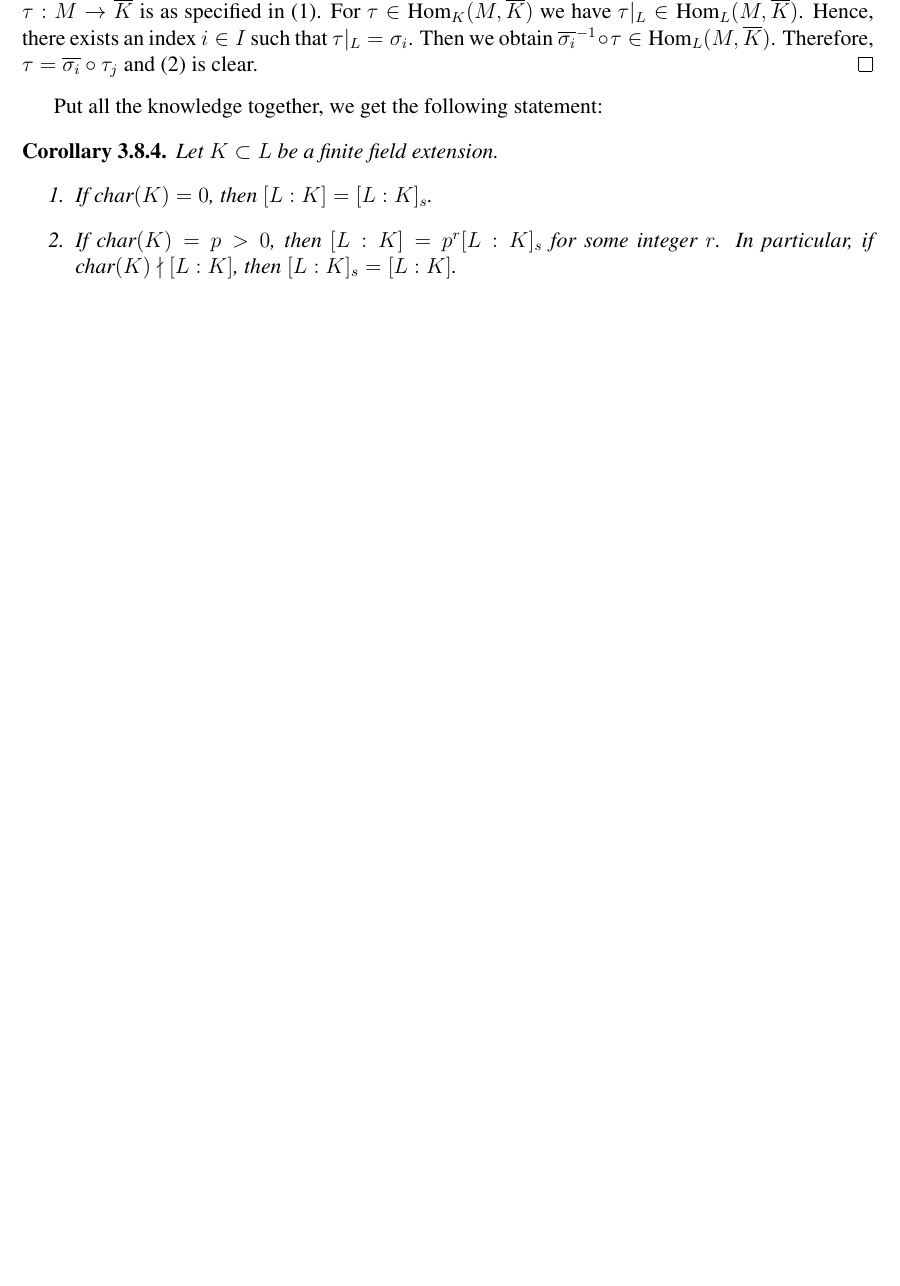
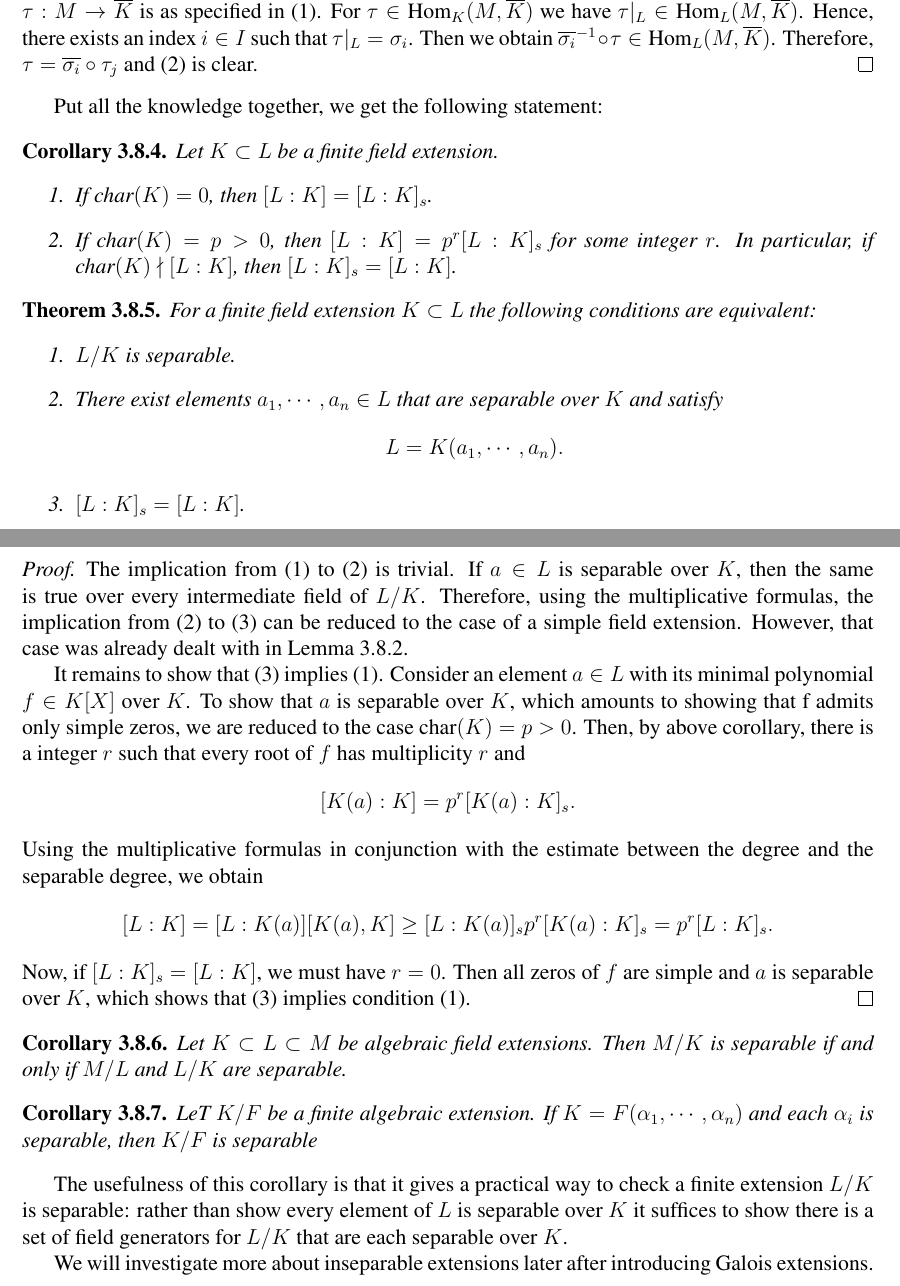
Before and after one commit to hinamizawa/MATH-8510-Galois-Theory, a LaTeX thesis (Lecture Notes.tex): part of page 24 of 37 before the commit and two parts of pages 24 and 25 of 38 after it, the two joined at a grey line, cut so that both start at the same text, the shorter picture padded with empty space. Compiled offline with pdfLaTeX.

Commit message:
Separable degree

```diff
--- a/Lecture Notes.tex
+++ b/Lecture Notes.tex
@@ -785,6 +783,36 @@ Put all the knowledge together, we get the following statement:
     \end{enumerate}
 \end{cor}
 
+\begin{thm}
+    For a finite field extension $K \subset L$ the following conditions are equivalent: \begin{enumerate}
+        \item $L/K$ is separable.
+        \item There exist elements $a_1, \cdots, a_n \in L$ that are separable over $K$ and satisfy $$L = K(a_1, \cdots, a_n).$$
+        \item $[L : K]_s = [L : K]$.
+    \end{enumerate}
+\end{thm}
+
+\begin{proof}
+    The implication from (1) to (2) is trivial. If $a \in L$ is separable over $K$, then the same is true over every intermediate field of $L/K$. Therefore, using the multiplicative formulas, the implication from (2) to (3) can be reduced to the case of a simple field extension. However, that case was already dealt with in Lemma \ref{seplem1}.
+
+    It remains to show that (3) implies (1). Consider an element $a \in L$ with its minimal polynomial $f \in K[X]$ over $K$. To show that $a$ is separable over $K$, which amounts to showing that f admits only simple zeros, we are reduced to the case $\char(K) = p > 0$. Then, by above  corollary, there is a integer $r$ such that every root of $f$ has multiplicity $r$ and
+    $$[K(a):K] = p^r[K(a):K]_s.$$
+    Using the multiplicative formulas in conjunction with the estimate between the degree and the separable degree, we obtain
+    $$[L:K]=[L:K(a)][K(a),K] \geq [L:K(a)]_s p^r [K(a):K]_s= p^r[L:K]_s.$$
+    Now, if $[L : K]_s = [L : K]$, we must have $r = 0$. Then all zeros of $f$ are simple and $a$ is separable over $K$, which shows that (3) implies condition (1).
+\end{proof}
+
+\begin{cor}
+    Let $K \subset L \subset M$ be algebraic field extensions. Then $M/K$ is separable if and only if $M/L$ and $L/K$ are separable.
+\end{cor}
+
+\begin{cor}
+    LeT $K/F$ be a finite algebraic extension. If $K=F(\aa_1,\cdots,\aa_n)$ and each $\aa_i$ is separable, then $K/F$ is separable
+\end{cor}
+
+The usefulness of this corollary is that it gives a practical way to check a finite extension $L/K$ is separable: rather than show every element of $L$ is separable over $K$ it suffices to show there is a set of field generators for $L/K$ that are each separable over $K$.
+
+
+We will investigate more about inseparable extensions later after introducing Galois extensions.
 
 \chapter*{Week 4}
 \setcounter{chapter}{4}
```
Also changed, not shown: Lecture Notes.pdf, Lecture Notes.tex (8 more changed lines), 1 other file.
